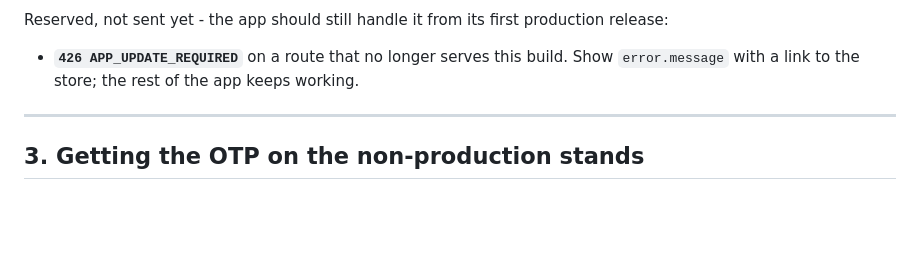
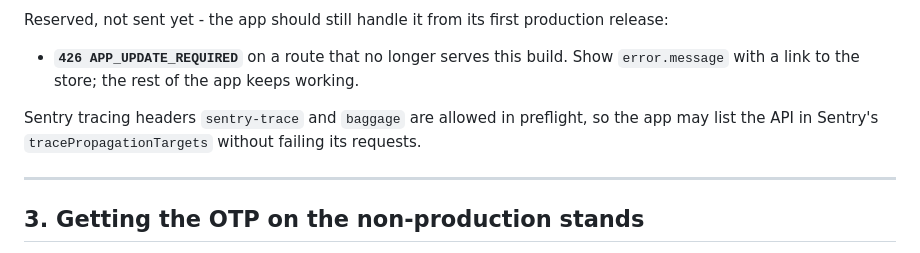
Before and after one commit to shooma/loyalty-backend-swagger, a Markdown page: mobile.md, the part around the change. Drawn GitHub-style; blank space fills up the shorter version.

Commit message:
docs: sync OpenAPI specs from odoo@42108ec4
Mirrored from https://gitlab.polonez.dev/ngt/odoo (develop).

Source commit: https://gitlab.polonez.dev/ngt/odoo/-/commit/42108ec42377fc03750ea950696d72d14639faa6
Pipeline: https://gitlab.polonez.dev/ngt/odoo/-/pipelines/26004
Job: https://gitlab.polonez.dev/ngt/odoo/-/jobs/286579

```diff
--- a/mobile.md
+++ b/mobile.md
@@ -183,6 +183,10 @@ release:
 
 - **`426 APP_UPDATE_REQUIRED`** on a route that no longer serves this build. Show
   `error.message` with a link to the store; the rest of the app keeps working.
+
+Sentry tracing headers `sentry-trace` and `baggage` are allowed in preflight, so
+the app may list the API in Sentry's `tracePropagationTargets` without failing
+its requests.
 
 ---
 
```
